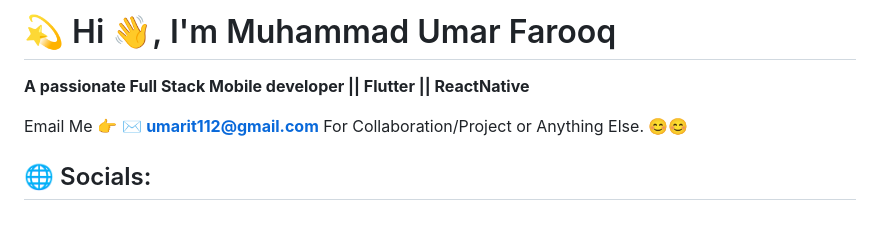
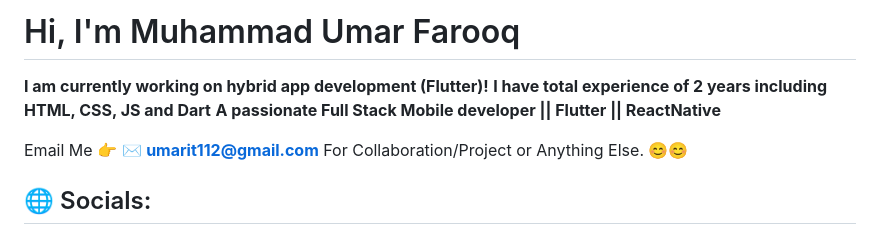
Before and after one commit to Beingasacoder/Beingasacoder, a Markdown page: README.md, the part around the change. Drawn GitHub-style.

Commit message:
Revise README introduction and experience section
Updated introduction and added current work and experience details.

```diff
--- a/README.md
+++ b/README.md
@@ -1,4 +1,6 @@
-# 💫 Hi 👋, I'm Muhammad Umar Farooq
+# Hi, I'm Muhammad Umar Farooq
+**I am currently working on hybrid app development (Flutter)!**
+**I have total experience of 2 years including HTML, CSS, JS and Dart**
 **A passionate Full Stack Mobile developer || Flutter || ReactNative**
 
 Email Me 👉 ✉️ **umarit112@gmail.com** For Collaboration/Project or Anything Else. 😊😊
```
